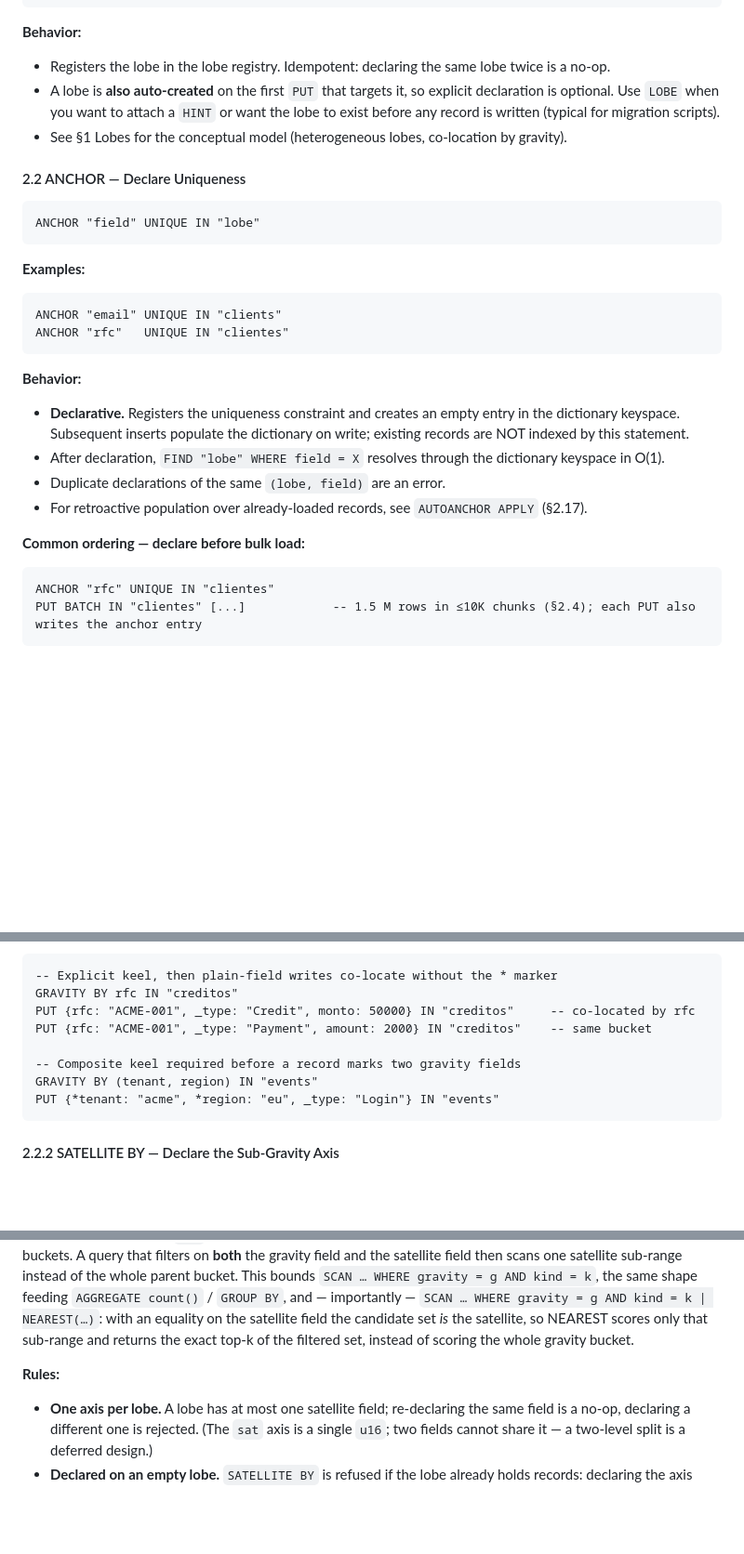
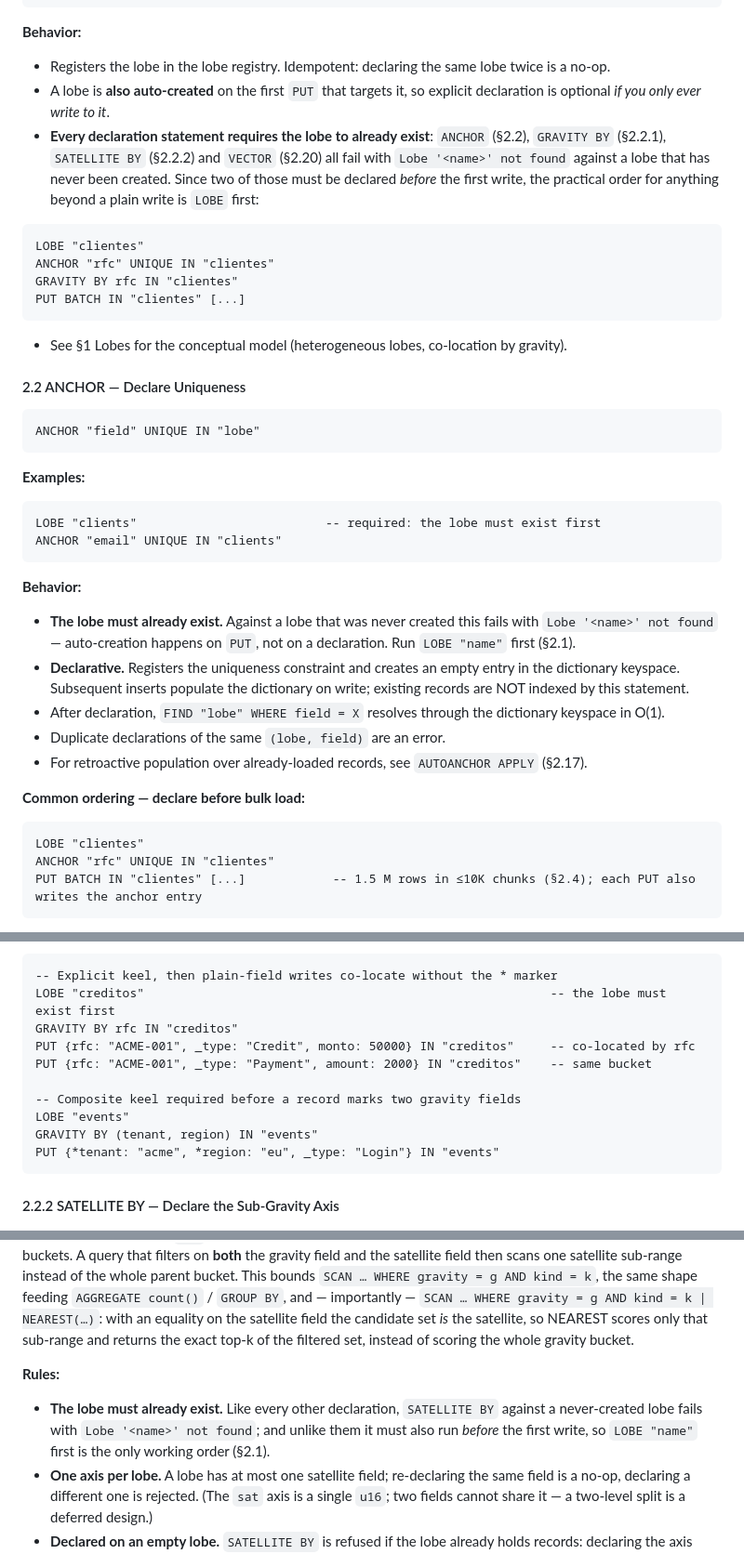
Before and after one commit to Tunolabs/xyzdb, a Markdown page: docs/xytalk-spec.md, 3 parts joined by grey strips. Shown at 93% size. Rendered like a GitHub page; blank space fills up the shorter version.

Commit message:
docs(spec): a declaration needs the lobe to exist — several examples did not
Verified against a live engine, not read off the source: ANCHOR,
GRAVITY BY, SATELLITE BY and VECTOR all fail with `Lobe '<name>' not
found` against a lobe that was never created. Auto-creation happens on
PUT only.

The spec said explicit LOBE declaration was optional and then showed
four examples that begin with a declaration on an undeclared lobe —
including the "common ordering — declare before bulk load" recipe, which
is exactly what someone copies into a migration script. Each now starts
with LOBE, and §2.1 states the rule once with the practical order.

SATELLITE BY is the sharp one: it must ALSO run before the first write,
so "lobes are auto-created on first PUT" and "declare the axis on an
empty lobe" cannot both be followed without LOBE.

The duplicate-declaration claim in §2.2 was checked in the same run and
is correct (`Anchor 'rfc' already registered in lobe 'otro'`). That same
output is the negative control for the checks above: the harness could
report success, and did, for the statements that should succeed.

quickstart.md had the right order already; its explanation called the
declaration a documentation aid, which undersells a requirement.

````diff
--- a/docs/xytalk-spec.md
+++ b/docs/xytalk-spec.md
@@ -153,7 +153,15 @@ LOBE "creditos" HINT="Credit lifecycle: Credit + Installment + Payment + Collect
 
 **Behavior:**
 - Registers the lobe in the lobe registry. Idempotent: declaring the same lobe twice is a no-op.
-- A lobe is **also auto-created** on the first `PUT` that targets it, so explicit declaration is optional. Use `LOBE` when you want to attach a `HINT` or want the lobe to exist before any record is written (typical for migration scripts).
+- A lobe is **also auto-created** on the first `PUT` that targets it, so explicit declaration is optional *if you only ever write to it*.
+- **Every declaration statement requires the lobe to already exist**: `ANCHOR` (§2.2), `GRAVITY BY` (§2.2.1), `SATELLITE BY` (§2.2.2) and `VECTOR` (§2.20) all fail with `Lobe '<name>' not found` against a lobe that has never been created. Since two of those must be declared *before* the first write, the practical order for anything beyond a plain write is `LOBE` first:
+
+```text
+LOBE "clientes"
+ANCHOR "rfc" UNIQUE IN "clientes"
+GRAVITY BY rfc IN "clientes"
+PUT BATCH IN "clientes" [...]
+```
 - See §1 Lobes for the conceptual model (heterogeneous lobes, co-location by gravity).
 
 #### 2.2 ANCHOR — Declare Uniqueness
@@ -165,11 +173,12 @@ ANCHOR "field" UNIQUE IN "lobe"
 **Examples:**
 
 ```text
+LOBE "clients"                          -- required: the lobe must exist first
 ANCHOR "email" UNIQUE IN "clients"
-ANCHOR "rfc"   UNIQUE IN "clientes"
 ```
 
 **Behavior:**
+- **The lobe must already exist.** Against a lobe that was never created this fails with `Lobe '<name>' not found` — auto-creation happens on `PUT`, not on a declaration. Run `LOBE "name"` first (§2.1).
 - **Declarative.** Registers the uniqueness constraint and creates an empty entry in the dictionary keyspace. Subsequent inserts populate the dictionary on write; existing records are NOT indexed by this statement.
 - After declaration, `FIND "lobe" WHERE field = X` resolves through the dictionary keyspace in O(1).
 - Duplicate declarations of the same `(lobe, field)` are an error.
@@ -178,6 +187,7 @@ ANCHOR "rfc"   UNIQUE IN "clientes"
 **Common ordering — declare before bulk load:**
 
 ```text
+LOBE "clientes"
 ANCHOR "rfc" UNIQUE IN "clientes"
 PUT BATCH IN "clientes" [...]            -- 1.5 M rows in ≤10K chunks (§2.4); each PUT also writes the anchor entry
 ```
@@ -212,11 +222,13 @@ The explicit form of the co-location declaration. Where the `*` prefix (§1 Grav
 
 ```text
 -- Explicit keel, then plain-field writes co-locate without the * marker
+LOBE "creditos"                                                        -- the lobe must exist first
 GRAVITY BY rfc IN "creditos"
 PUT {rfc: "ACME-001", _type: "Credit", monto: 50000} IN "creditos"     -- co-located by rfc
 PUT {rfc: "ACME-001", _type: "Payment", amount: 2000} IN "creditos"    -- same bucket
 
 -- Composite keel required before a record marks two gravity fields
+LOBE "events"
 GRAVITY BY (tenant, region) IN "events"
 PUT {*tenant: "acme", *region: "eu", _type: "Login"} IN "events"
 ```
@@ -231,6 +243,7 @@ A third foundational axis, sibling to gravity (placement) and vector (search). W
 
 **Rules:**
 
+- **The lobe must already exist.** Like every other declaration, `SATELLITE BY` against a never-created lobe fails with `Lobe '<name>' not found`; and unlike them it must also run *before* the first write, so `LOBE "name"` first is the only working order (§2.1).
 - **One axis per lobe.** A lobe has at most one satellite field; re-declaring the same field is a no-op, declaring a different one is rejected. (The `sat` axis is a single `u16`; two fields cannot share it — a two-level split is a deferred design.)
 - **Declared on an empty lobe.** `SATELLITE BY` is refused if the lobe already holds records: declaring the axis over existing data would leave those records in the default sub-bucket, unreachable by a bounded per-satellite query. Declare it before the first write. (Re-packing existing data under a newly declared axis is a later, explicitly-justified path.)
 - **Leaving is free.** Retracting the axis never loses data or correctness: the parent-bucket scan already covers every satellite, so reads stay exact — only the bounded-scan speed-up is given up.
````
Also changed, not shown: other parts of docs/xytalk-spec.md (+1 -0 lines), docs/usage/quickstart.md (+1 -1 lines).
